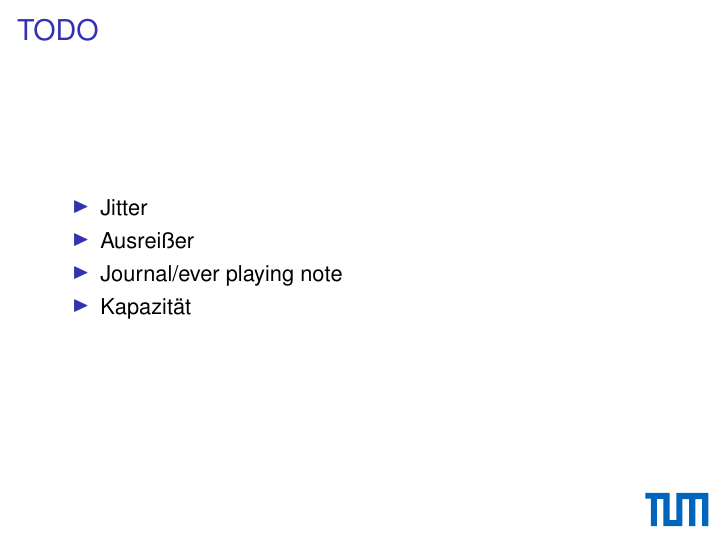
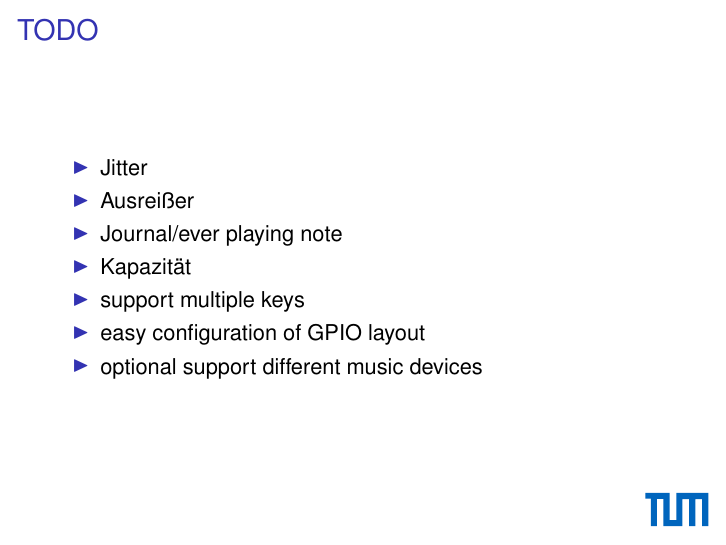
Before and after one commit to mrArkwright/cmidid-kerneldriver, LaTeX slides (presentation/presentation.tex, which reads presentation/felix.tex): page 22 of 23. Compiled offline with pdfLaTeX.

```diff
--- a/presentation/felix.tex
+++ b/presentation/felix.tex
@@ -153,6 +153,9 @@
 		\item Ausreißer
 		\item Journal/ever playing note
 		\item Kapazität
+		\item support multiple keys
+		\item easy configuration of GPIO layout
+		\item optional support different music devices
 	\end{itemize}
 \end{frame}
 
```
Also changed, not shown: presentation/img/alsa.png (added), presentation/img/key2.pdf.
